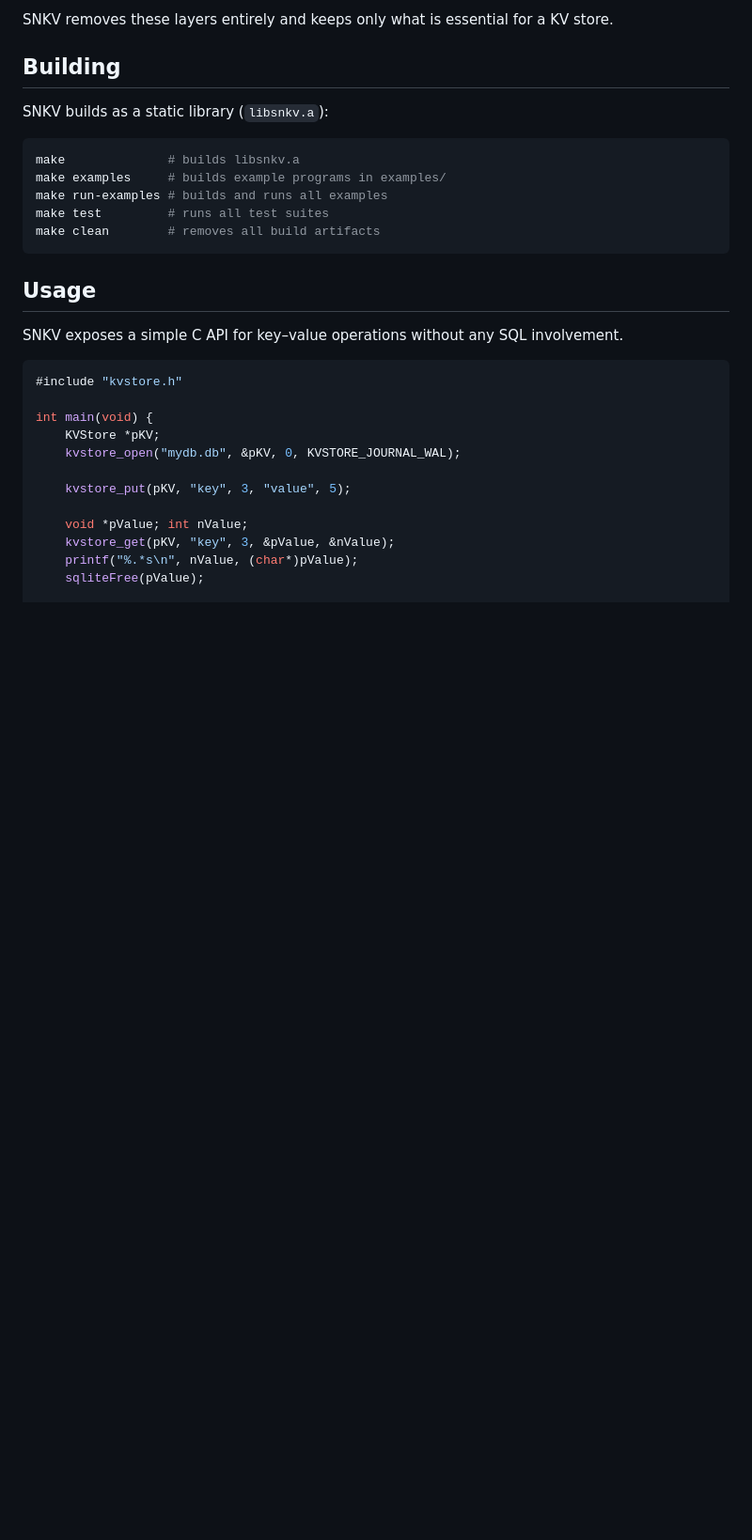
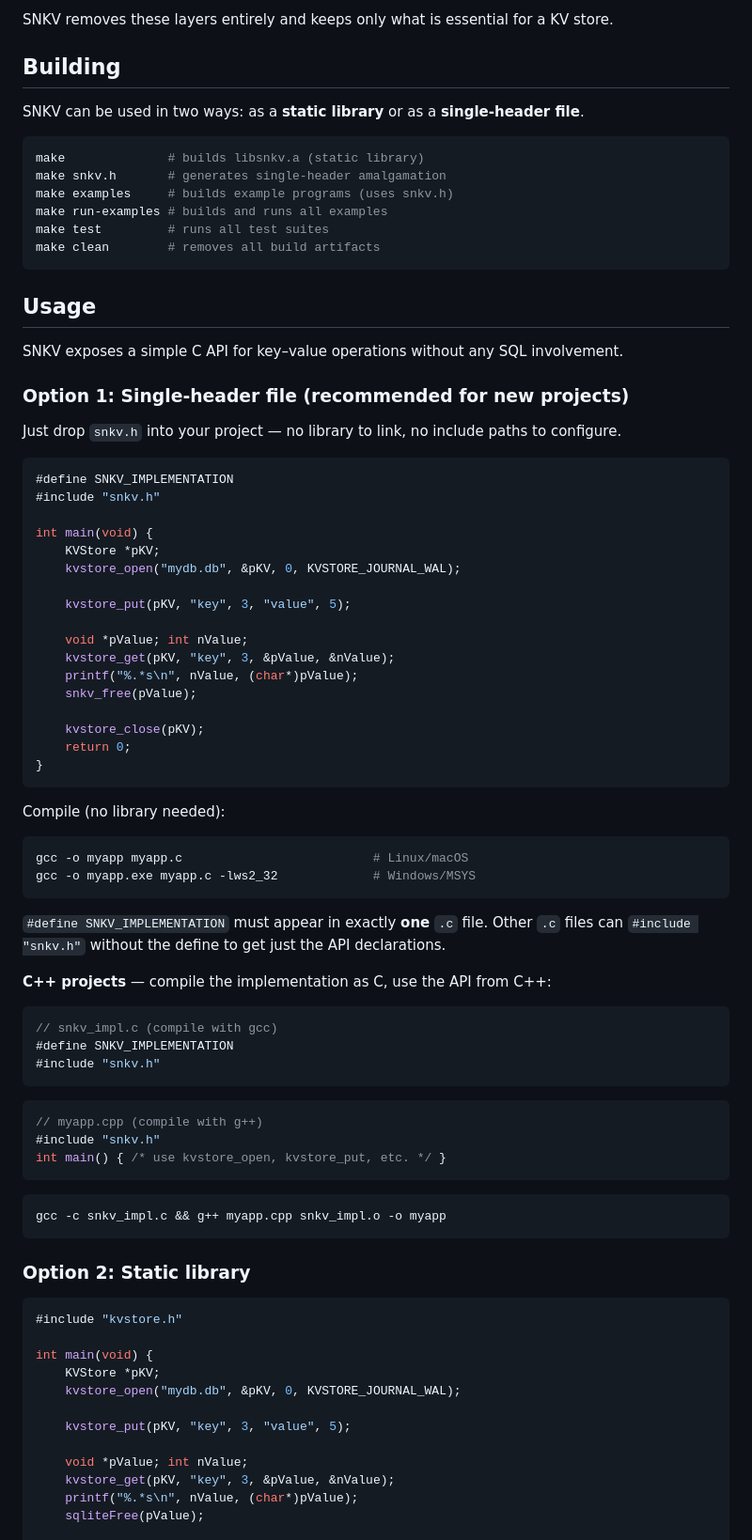
Before and after one commit to hash-anu/snkv, a Markdown page: README.md, the part around one of its changes. Shown at 94% size. GitHub-like rendering; blank space fills up the shorter version.

````diff
--- a/README.md
+++ b/README.md
@@ -22,11 +22,12 @@ SNKV removes these layers entirely and keeps only what is essential for a KV sto
 
 ## Building
 
-SNKV builds as a static library (`libsnkv.a`):
+SNKV can be used in two ways: as a **static library** or as a **single-header file**.
 
 ```bash
-make              # builds libsnkv.a
-make examples     # builds example programs in examples/
+make              # builds libsnkv.a (static library)
+make snkv.h       # generates single-header amalgamation
+make examples     # builds example programs (uses snkv.h)
 make run-examples # builds and runs all examples
 make test         # runs all test suites
 make clean        # removes all build artifacts
@@ -35,6 +36,59 @@ make clean        # removes all build artifacts
 ## Usage
 
 SNKV exposes a simple C API for key–value operations without any SQL involvement.
+
+### Option 1: Single-header file (recommended for new projects)
+
+Just drop `snkv.h` into your project — no library to link, no include paths to configure.
+
+```c
+#define SNKV_IMPLEMENTATION
+#include "snkv.h"
+
+int main(void) {
+    KVStore *pKV;
+    kvstore_open("mydb.db", &pKV, 0, KVSTORE_JOURNAL_WAL);
+
+    kvstore_put(pKV, "key", 3, "value", 5);
+
+    void *pValue; int nValue;
+    kvstore_get(pKV, "key", 3, &pValue, &nValue);
+    printf("%.*s\n", nValue, (char*)pValue);
+    snkv_free(pValue);
+
+    kvstore_close(pKV);
+    return 0;
+}
+```
+
+Compile (no library needed):
+
+```bash
+gcc -o myapp myapp.c                          # Linux/macOS
+gcc -o myapp.exe myapp.c -lws2_32             # Windows/MSYS
+```
+
+`#define SNKV_IMPLEMENTATION` must appear in exactly **one** `.c` file. Other `.c` files can `#include "snkv.h"` without the define to get just the API declarations.
+
+**C++ projects** — compile the implementation as C, use the API from C++:
+
+```c
+// snkv_impl.c (compile with gcc)
+#define SNKV_IMPLEMENTATION
+#include "snkv.h"
+```
+
+```cpp
+// myapp.cpp (compile with g++)
+#include "snkv.h"
+int main() { /* use kvstore_open, kvstore_put, etc. */ }
+```
+
+```bash
+gcc -c snkv_impl.c && g++ myapp.cpp snkv_impl.o -o myapp
+```
+
+### Option 2: Static library
 
 ```c
 #include "kvstore.h"
````
Also changed, not shown: other parts of README.md (+7 -0 lines).
